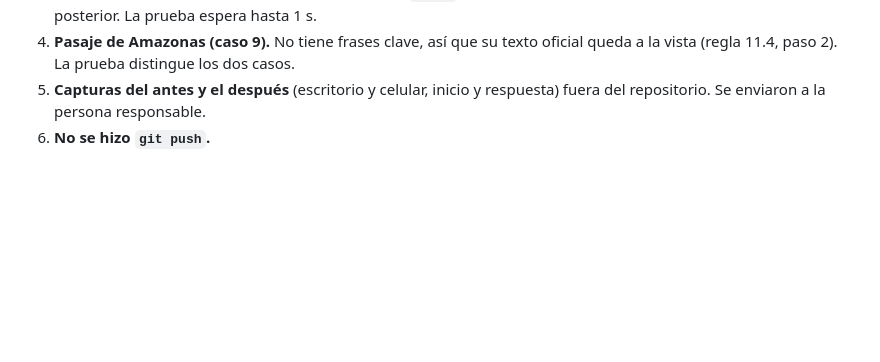
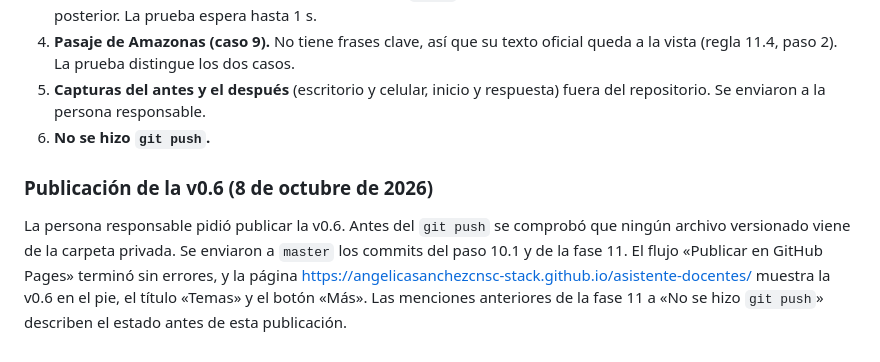
Before and after one commit to angelicasanchezcnsc-stack/asistente-docentes, a Markdown page: BITACORA_IMPLEMENTACION.md, the part around the change. Rendered like a GitHub page; blank space fills up the shorter version.

Commit message:
Bitácora: publicación de la v0.6
Co-Authored-By: Claude Opus 5.5 <noreply@anthropic.com>

```diff
--- a/BITACORA_IMPLEMENTACION.md
+++ b/BITACORA_IMPLEMENTACION.md
@@ -2306,3 +2306,7 @@ Accesibilidad: axe 56/56, reflujo 28/28, teclado 8/8, voz 5/5, región viva 5/5.
 4. **Pasaje de Amazonas (caso 9).** No tiene frases clave, así que su texto oficial queda a la vista (regla 11.4, paso 2). La prueba distingue los dos casos.
 5. **Capturas del antes y el después** (escritorio y celular, inicio y respuesta) fuera del repositorio. Se enviaron a la persona responsable.
 6. **No se hizo `git push`.**
+
+### Publicación de la v0.6 (8 de octubre de 2026)
+
+La persona responsable pidió publicar la v0.6. Antes del `git push` se comprobó que ningún archivo versionado viene de la carpeta privada. Se enviaron a `master` los commits del paso 10.1 y de la fase 11. El flujo «Publicar en GitHub Pages» terminó sin errores, y la página https://angelicasanchezcnsc-stack.github.io/asistente-docentes/ muestra la v0.6 en el pie, el título «Temas» y el botón «Más». Las menciones anteriores de la fase 11 a «No se hizo `git push`» describen el estado antes de esta publicación.
```
